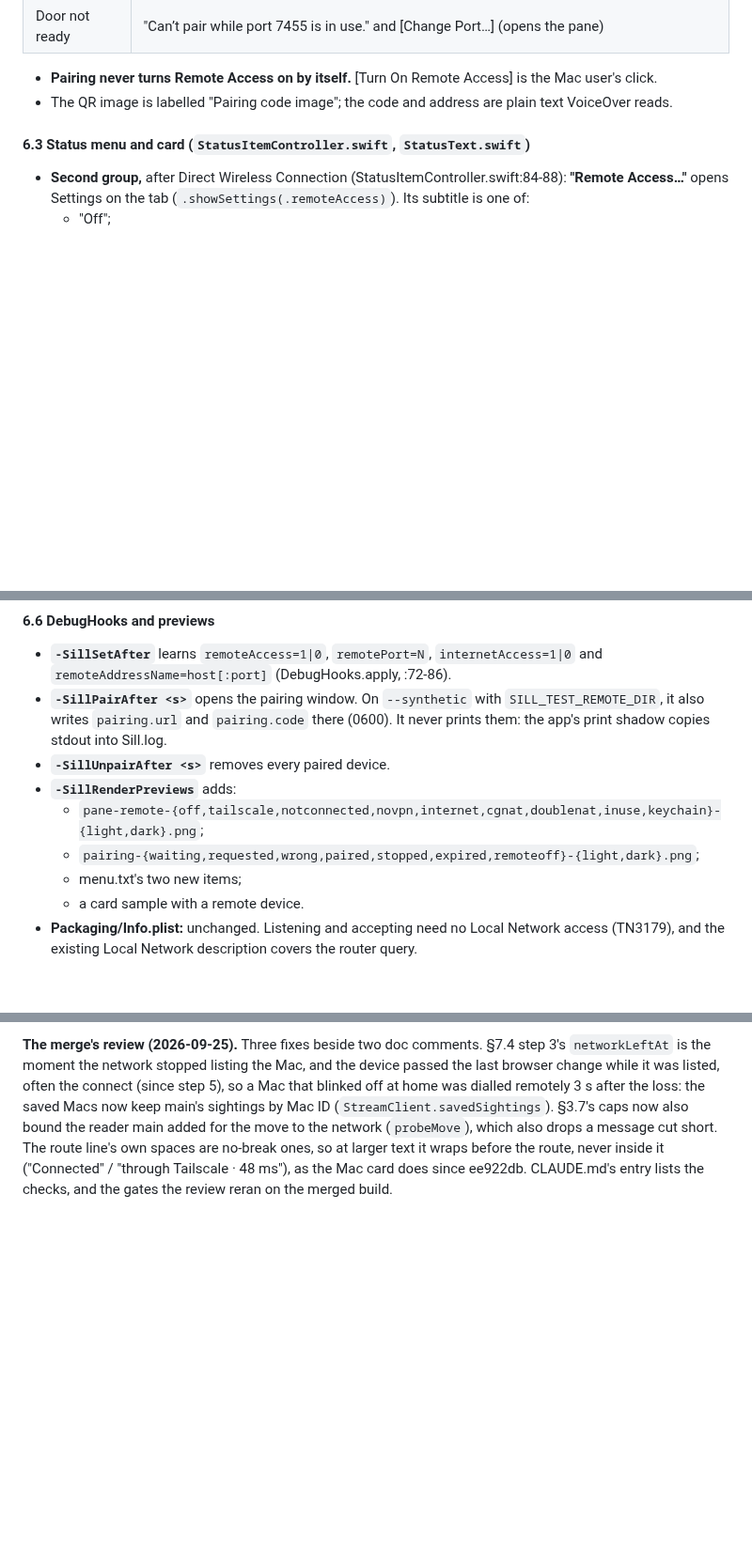
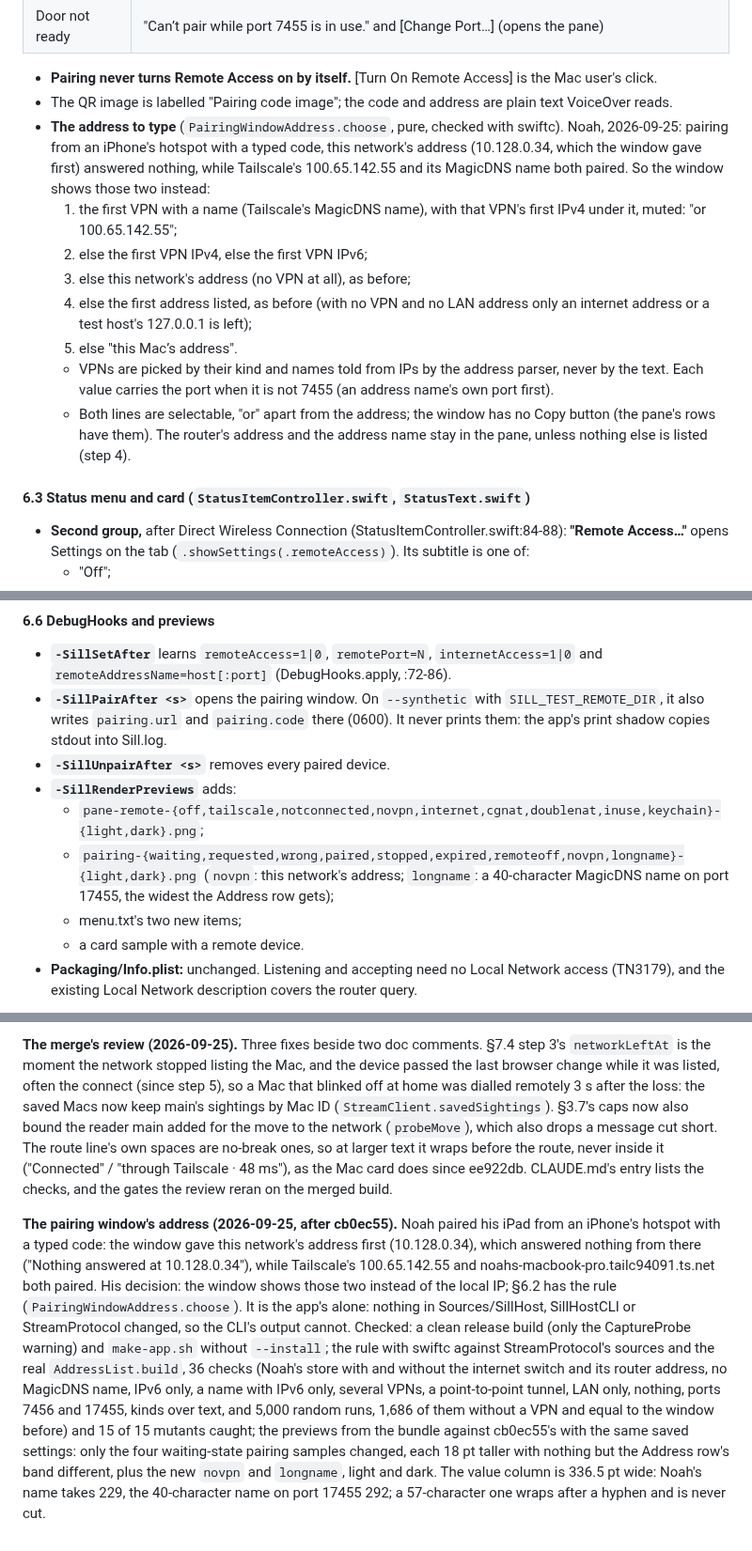
Before and after one commit to Saffsanity/sill, a Markdown page: docs/remote-access-plan.md, 3 parts joined by grey strips. Shown at 94% size. GitHub-like rendering; blank space fills up the shorter version.

```diff
--- a/docs/remote-access-plan.md
+++ b/docs/remote-access-plan.md
@@ -1183,6 +1184,22 @@ An `NSWindowController` hosting a SwiftUI `PairDeviceView`.
   click.
 - The QR image is labelled "Pairing code image"; the code and address are plain text VoiceOver
   reads.
+- **The address to type** (`PairingWindowAddress.choose`, pure, checked with swiftc). Noah,
+  2026-09-25: pairing from an iPhone's hotspot with a typed code, this network's address
+  (10.128.0.34, which the window gave first) answered nothing, while Tailscale's 100.65.142.55 and
+  its MagicDNS name both paired. So the window shows those two instead:
+  1. the first VPN with a name (Tailscale's MagicDNS name), with that VPN's first IPv4 under it,
+     muted: "or 100.65.142.55";
+  2. else the first VPN IPv4, else the first VPN IPv6;
+  3. else this network's address (no VPN at all), as before;
+  4. else the first address listed, as before (with no VPN and no LAN address only an internet
+     address or a test host's 127.0.0.1 is left);
+  5. else "this Mac’s address".
+  - VPNs are picked by their kind and names told from IPs by the address parser, never by the
+    text. Each value carries the port when it is not 7455 (an address name's own port first).
+  - Both lines are selectable, "or" apart from the address; the window has no Copy button (the
+    pane's rows have them). The router's address and the address name stay in the pane, unless
+    nothing else is listed (step 4).
 
 #### 6.3 Status menu and card (`StatusItemController.swift`, `StatusText.swift`)
 
@@ -1243,7 +1260,9 @@ An `NSWindowController` hosting a SwiftUI `PairDeviceView`.
 - **`-SillUnpairAfter <s>`** removes every paired device.
 - **`-SillRenderPreviews`** adds:
   - `pane-remote-{off,tailscale,notconnected,novpn,internet,cgnat,doublenat,inuse,keychain}-{light,dark}.png`;
-  - `pairing-{waiting,requested,wrong,paired,stopped,expired,remoteoff}-{light,dark}.png`;
+  - `pairing-{waiting,requested,wrong,paired,stopped,expired,remoteoff,novpn,longname}-{light,dark}.png`
+    (`novpn`: this network's address; `longname`: a 40-character MagicDNS name on port 17455, the
+    widest the Address row gets);
   - menu.txt's two new items;
   - a card sample with a remote device.
 - **Packaging/Info.plist:** unchanged. Listening and accepting need no Local Network access (TN3179),
@@ -2218,3 +2237,20 @@ the network (`probeMove`), which also drops a message cut short. The route line'
 no-break ones, so at larger text it wraps before the route, never inside it ("Connected" /
 "through Tailscale · 48 ms"), as the Mac card does since ee922db. CLAUDE.md's entry lists the
 checks, and the gates the review reran on the merged build.
+
+**The pairing window's address (2026-09-25, after cb0ec55).** Noah paired his iPad from an iPhone's
+hotspot with a typed code: the window gave this network's address first (10.128.0.34), which
+answered nothing from there ("Nothing answered at 10.128.0.34"), while Tailscale's 100.65.142.55 and
+noahs-macbook-pro.tailc94091.ts.net both paired. His decision: the window shows those two instead of
+the local IP; §6.2 has the rule (`PairingWindowAddress.choose`). It is the app's alone: nothing in
+Sources/SillHost, SillHostCLI or StreamProtocol changed, so the CLI's output cannot. Checked: a
+clean release build (only the CaptureProbe warning) and `make-app.sh` without `--install`; the rule
+with swiftc against StreamProtocol's sources and the real `AddressList.build`, 36 checks (Noah's
+store with and without the internet switch and its router address, no MagicDNS name, IPv6 only, a
+name with IPv6 only, several VPNs, a point-to-point tunnel, LAN only, nothing, ports 7456 and 17455,
+kinds over text, and 5,000 random runs, 1,686 of them without a VPN and equal to the window before)
+and 15 of 15 mutants caught; the previews from the bundle against cb0ec55's with the same saved
+settings: only the four waiting-state pairing samples changed, each 18 pt taller with nothing but
+the Address row's band different, plus the new `novpn` and `longname`, light and dark. The value
+column is 336.5 pt wide: Noah's name takes 229, the 40-character name on port 17455 292; a
+57-character one wraps after a hyphen and is never cut.
```
Also changed, not shown: other parts of docs/remote-access-plan.md (+2 -1 lines), CLAUDE.md (+16 -8 lines), README.md (+4 -2 lines).
